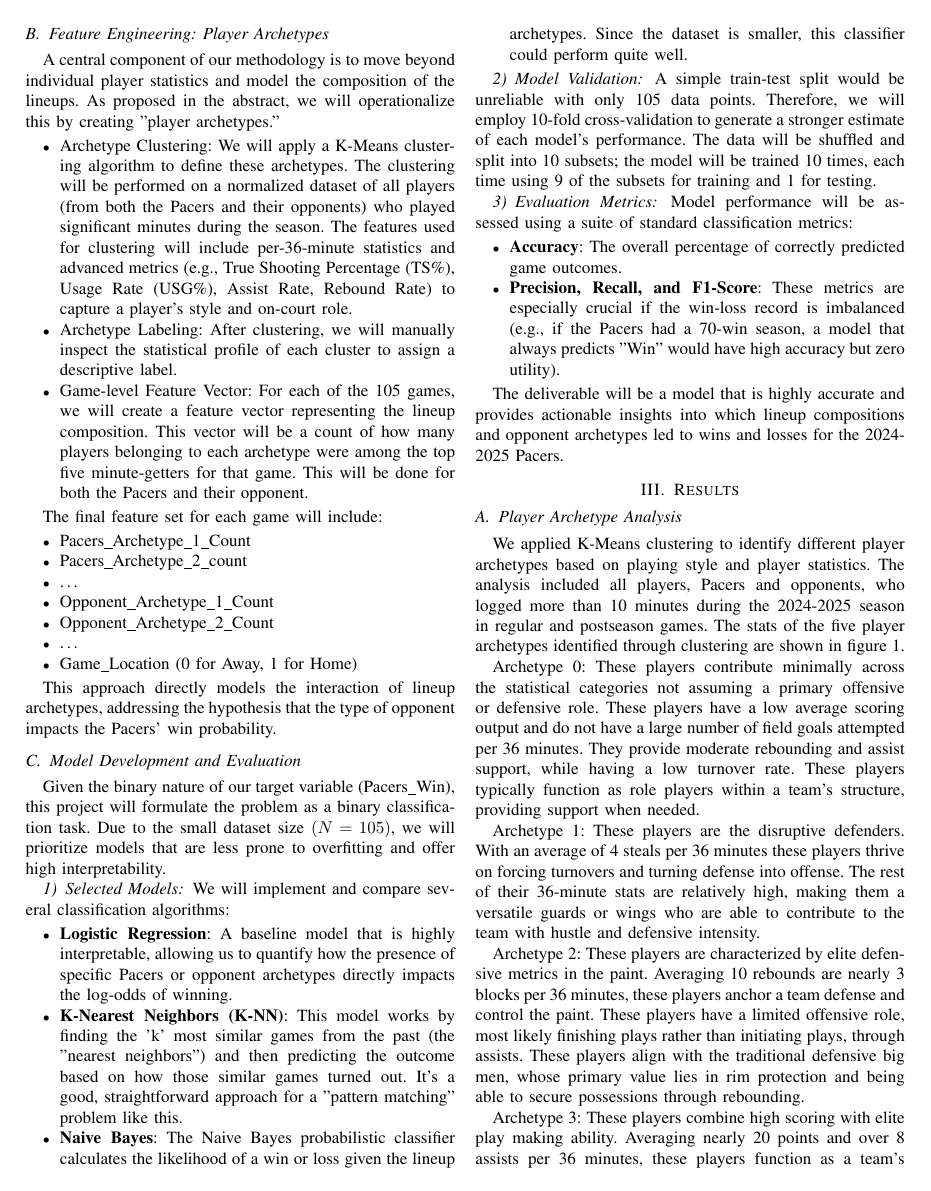
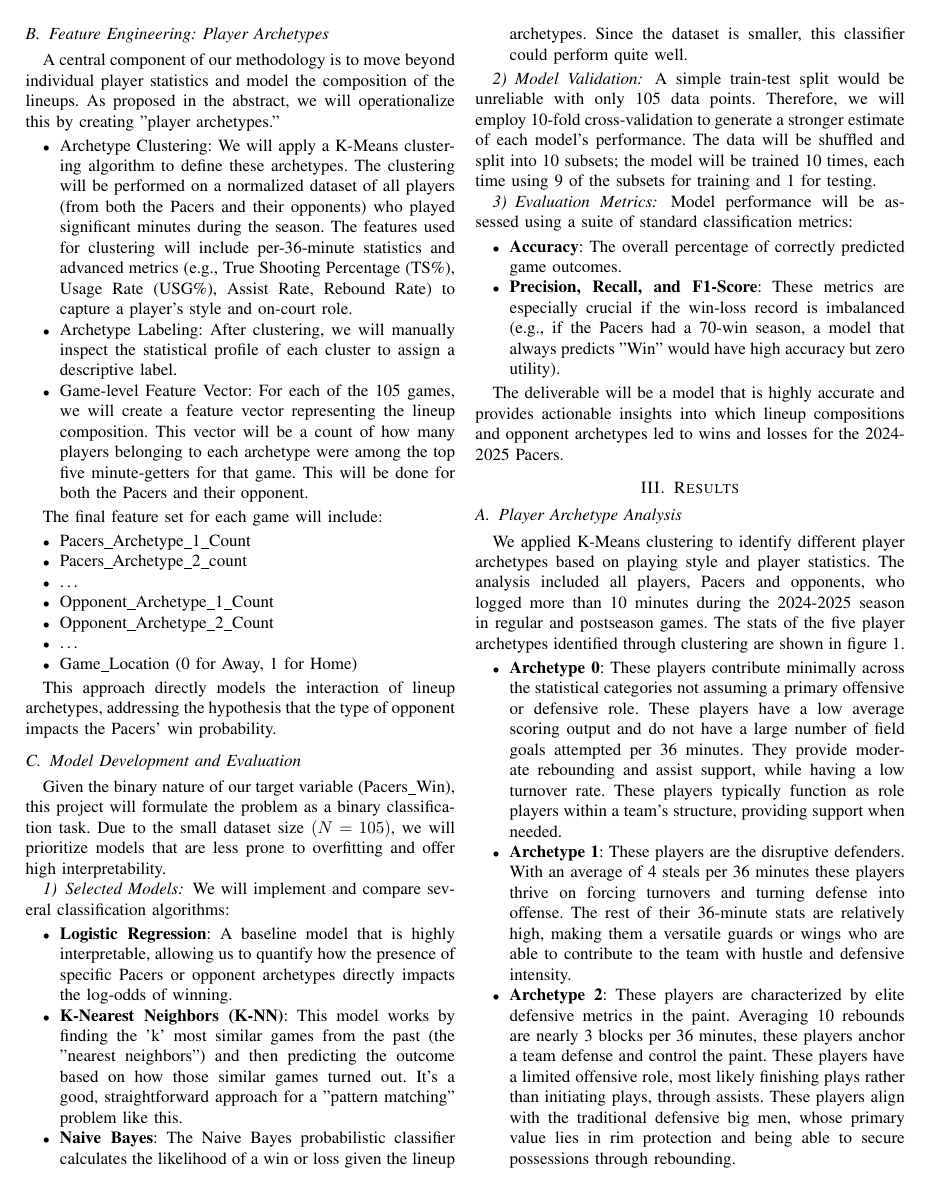
Before and after one commit to gilmore-ec/data-mining-group-project, a LaTeX paper (report.tex, which reads assets/results.tex): page 2 of 3. Compiled offline with pdfLaTeX.

Commit message:
Update style by separating each archetype into an itemized list to make the content easier to read.

```diff
--- a/assets/results.tex
+++ b/assets/results.tex
@@ -1,10 +1,12 @@
 \subsection{Player Archetype Analysis}
 We applied K-Means clustering to identify different player archetypes based on playing style and player statistics. The analysis included all players, Pacers and opponents, who logged more than 10 minutes during the 2024-2025 season in regular and postseason games. The stats of the five player archetypes identified through clustering are shown in figure 1.
 
-Archetype 0: These players contribute minimally across the statistical categories not assuming a primary offensive or defensive role. These players have a low average scoring output and do not have a large number of field goals attempted per 36 minutes. They provide moderate rebounding and assist support, while having a low turnover rate. These players typically function as role players within a team's structure, providing support when needed.
+\begin{itemize}
+    \item \textbf{Archetype 0}: These players contribute minimally across the statistical categories not assuming a primary offensive or defensive role. These players have a low average scoring output and do not have a large number of field goals attempted per 36 minutes. They provide moderate rebounding and assist support, while having a low turnover rate. These players typically function as role players within a team's structure, providing support when needed.
+    \item \textbf{Archetype 1}: These players are the disruptive defenders. With an average of 4 steals per 36 minutes these players thrive on forcing turnovers and turning defense into offense. The rest of their 36-minute stats are relatively high, making them a versatile guards or wings who are able to contribute to the team with hustle and defensive intensity.
 
-Archetype 1: These players are the disruptive defenders. With an average of 4 steals per 36 minutes these players thrive on forcing turnovers and turning defense into offense. The rest of their 36-minute stats are relatively high, making them a versatile guards or wings who are able to contribute to the team with hustle and defensive intensity.
+    \item \textbf{Archetype 2}: These players are characterized by elite defensive metrics in the paint. Averaging 10 rebounds are nearly 3 blocks per 36 minutes, these players anchor a team defense and control the paint. These players have a limited offensive role, most likely finishing plays rather than initiating plays, through assists. These players align with the traditional defensive big men, whose primary value lies in rim protection and being able to secure possessions through rebounding.
+    \item \textbf{Archetype 3}: These players combine high scoring with elite play making ability. Averaging nearly 20 points and over 8 assists per 36 minutes, these players function as a team's offensive engine. The elevated turnover rate for this archetype reflects that these players have a central role in ball handling and decision making for a team's offense. These players best reflect a star point guard or primary ball handler that is essential to a team's success.
+    \item \textbf{Archetype 4}: These players are scoring machines. Averaging 25 points and nearly 4 three pointers made per 36 minutes, these players are the primary scorers for a team's offense. This is also shown in the fact that these players have the highest field goal attempts per 36 minutes. These players contribute fine in rebounding and assists but have a primary function of offensive scoring. These players align with scoring specialists whose value to a team comes from their ability to generate points at high efficiency and volume.
+\end{itemize}
 
-Archetype 2: These players are characterized by elite defensive metrics in the paint. Averaging 10 rebounds are nearly 3 blocks per 36 minutes, these players anchor a team defense and control the paint. These players have a limited offensive role, most likely finishing plays rather than initiating plays, through assists. These players align with the traditional defensive big men, whose primary value lies in rim protection and being able to secure possessions through rebounding.
-
-Archetype 3: These players combine high scoring with elite play making ability. Averaging nearly 20 points and over 8 assists per 36 minutes, these players function as a team's offensive engine. The elevated turnover rate for this archetype reflects that these players have a central role in ball handling and decision making for a team's offense. These players best reflect a star point guard or primary ball handler that is essential to a team's success.
```
Also changed, not shown: assets/results.tex (4 more changed lines).
